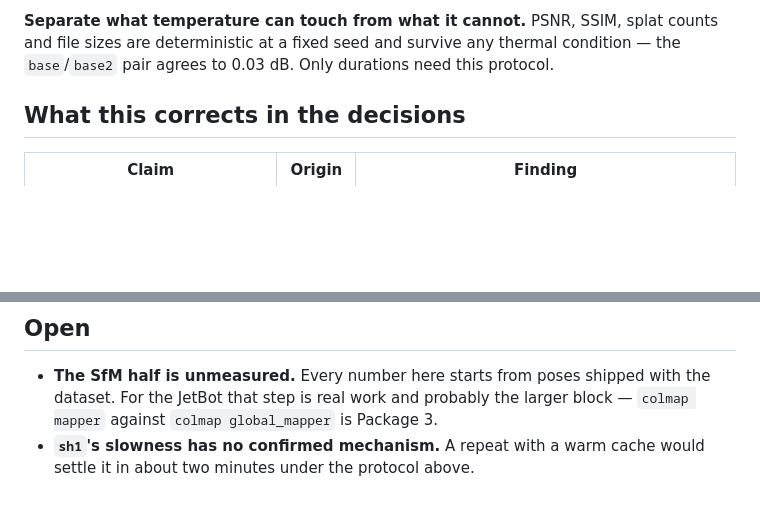
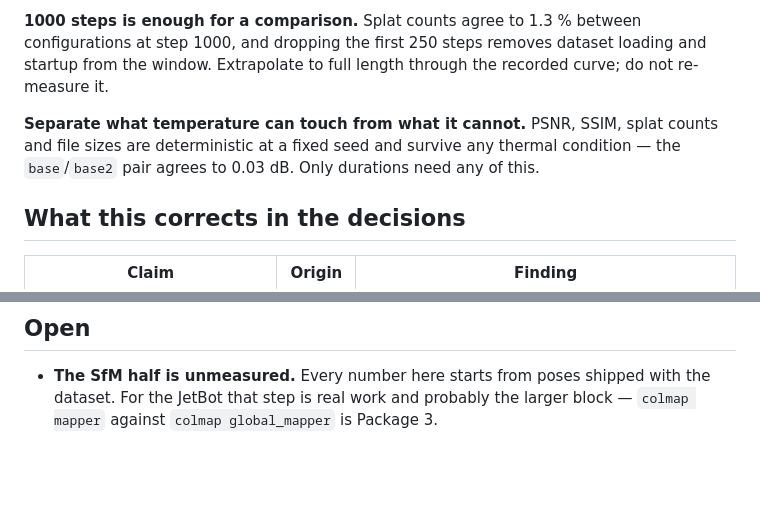
Before and after one commit to NiklasWork/jetbot-3d-modeling, a Markdown page: context/measurements.md, 2 parts joined by grey strips. Drawn GitHub-style; blank space fills up the shorter version.

```diff
--- a/context/measurements.md
+++ b/context/measurements.md
@@ -94,5 +112,7 @@ Long runs under uncontrolled conditions produced two false conclusions in one se
 
-**Separate what temperature can touch from what it cannot.** PSNR, SSIM, splat counts and file sizes are deterministic at a fixed seed and survive any thermal condition — the `base`/`base2` pair agrees to 0.03 dB. Only durations need this protocol.
+**1000 steps is enough for a comparison.** Splat counts agree to 1.3 % between configurations at step 1000, and dropping the first 250 steps removes dataset loading and startup from the window. Extrapolate to full length through the recorded curve; do not re-measure it.
+
+**Separate what temperature can touch from what it cannot.** PSNR, SSIM, splat counts and file sizes are deterministic at a fixed seed and survive any thermal condition — the `base`/`base2` pair agrees to 0.03 dB. Only durations need any of this.
 
 ## What this corrects in the decisions
 
@@ -109,4 +129,3 @@ Long runs under uncontrolled conditions produced two false conclusions in one se
 ## Open
 
 - **The SfM half is unmeasured.** Every number here starts from poses shipped with the dataset. For the JetBot that step is real work and probably the larger block — `colmap mapper` against `colmap global_mapper` is Package 3.
-- **`sh1`'s slowness has no confirmed mechanism.** A repeat with a warm cache would settle it in about two minutes under the protocol above.
```
Also changed, not shown: other parts of context/measurements.md (+25 -7 lines).
